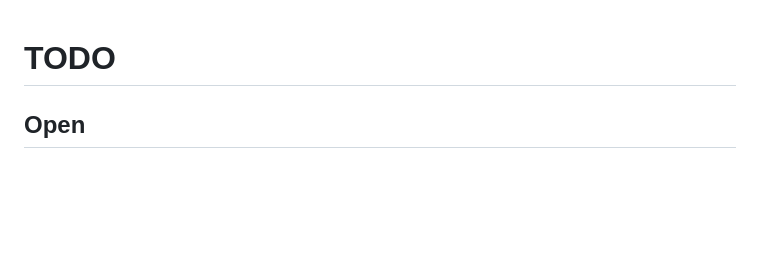
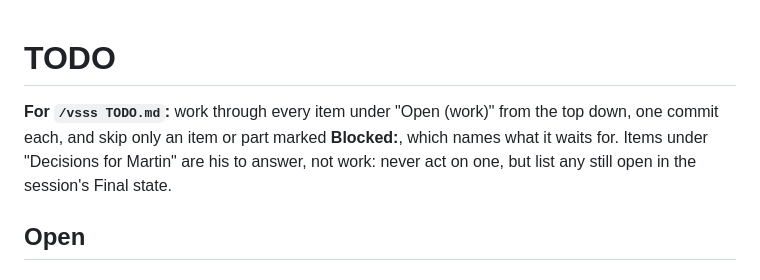
Before and after one commit to andeyePro/helpandeye, a Markdown page: TODO.md, the part around one of its changes. GitHub-like rendering; blank space fills up the shorter version.

```diff
--- a/TODO.md
+++ b/TODO.md
@@ -1,4 +1,6 @@
 # TODO
+
+**For `/vsss TODO.md`:** work through every item under "Open (work)" from the top down, one commit each, and skip only an item or part marked **Blocked:**, which names what it waits for. Items under "Decisions for Martin" are his to answer, not work: never act on one, but list any still open in the session's Final state.
 
 ## Open
 
```
Also changed, not shown: other parts of TODO.md (+18 -7 lines).
